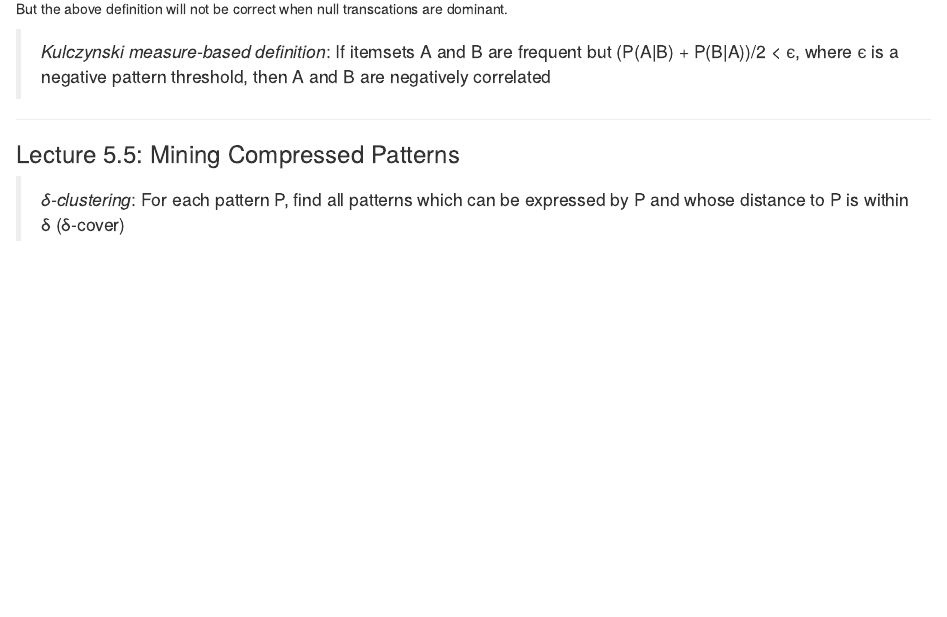
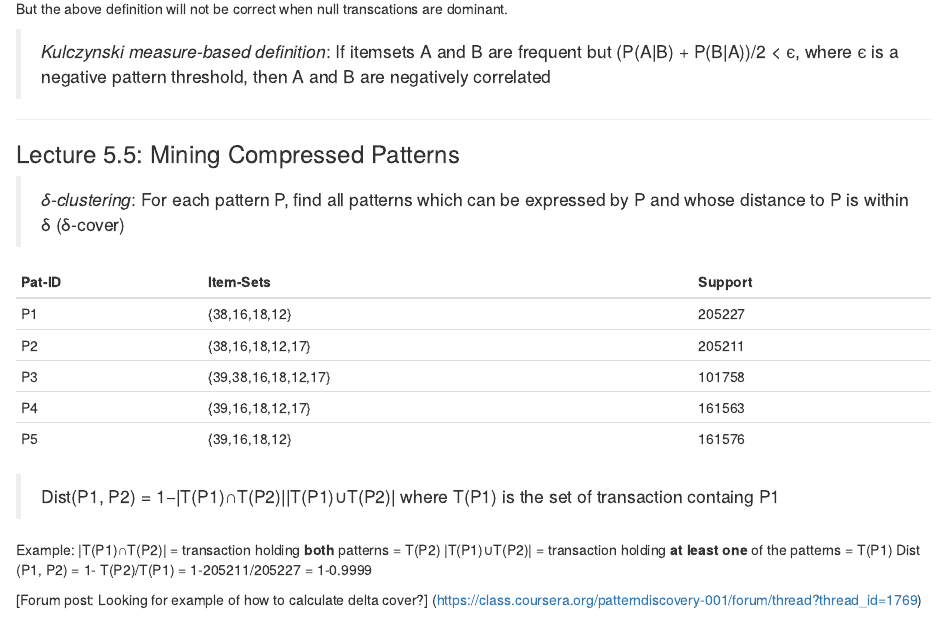
Before and after one commit to beckymak/DataMining, an R Markdown document (Pattern Discovery in Data Mining/DM001_5.Rmd): the page in a window 1100 px wide, from 870 px down. Rendered offline with R 4.5, knitr and Pandoc, with nearby package versions.

Commit message:
add example of delta clustering

```diff
--- a/Pattern Discovery in Data Mining/DM001_5.Rmd
+++ b/Pattern Discovery in Data Mining/DM001_5.Rmd
@@ -78,3 +78,21 @@ But the above definition will not be correct when null transcations are dominant
 > *δ-clustering*:
 > For each pattern P, find all patterns
 > which can be expressed by P and whose distance to P is within δ (δ-cover)
+
+Pat-ID |Item-Sets|Support
+---|---|---
+P1 |{38,16,18,12} |205227
+P2 |{38,16,18,12,17} |205211
+P3 |{39,38,16,18,12,17} |101758
+P4 |{39,16,18,12,17} |161563
+P5 |{39,16,18,12} |161576
+
+> Dist(P1, P2) = 1−|T(P1)∩T(P2)||T(P1)∪T(P2)| where T(P1) is the set of transaction containg P1
+
+Example:
+|T(P1)∩T(P2)| = transaction holding **both** patterns = T(P2)
+|T(P1)∪T(P2)| = transaction holding **at least one** of the patterns = T(P1)
+Dist (P1, P2) = 1- T(P2)/T(P1) = 1-205211/205227 = 1-0.9999
+
+[Forum post: Looking for example of how to calculate delta cover?]
+(https://class.coursera.org/patterndiscovery-001/forum/thread?thread_id=1769)
```
